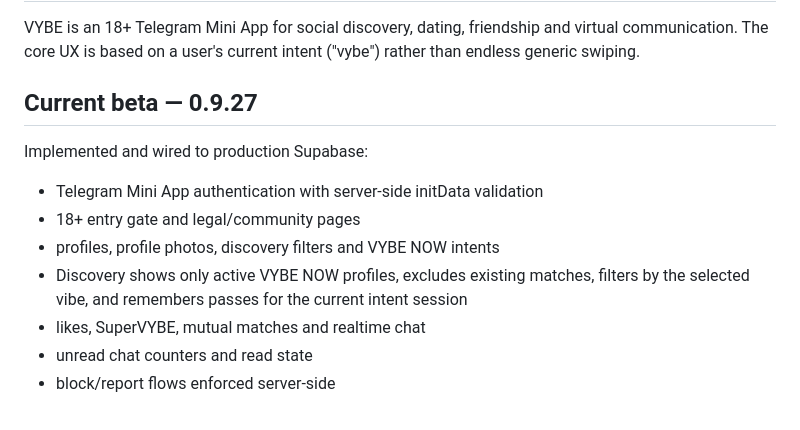
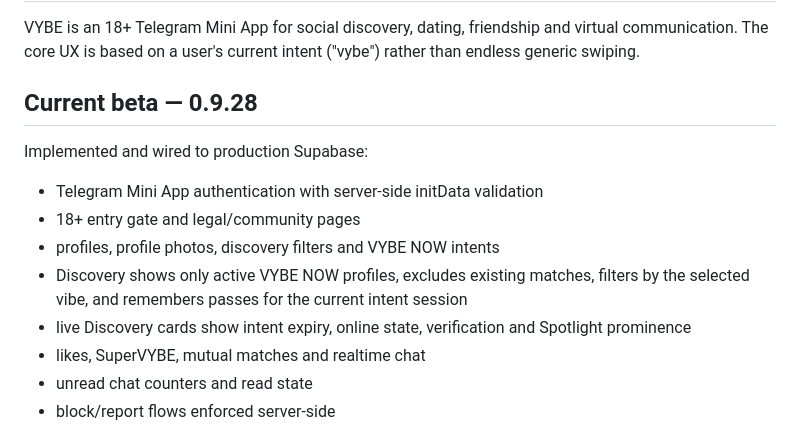
Before and after one commit to restsva-ui/vibe-app, a Markdown page: README.md, the part around the change. Drawn GitHub-style.

Commit message:
Document VYBE 0.9.28 discovery UX

```diff
--- a/README.md
+++ b/README.md
@@ -2,7 +2,7 @@
 
 VYBE is an 18+ Telegram Mini App for social discovery, dating, friendship and virtual communication. The core UX is based on a user's current intent ("vybe") rather than endless generic swiping.
 
-## Current beta — 0.9.27
+## Current beta — 0.9.28
 
 Implemented and wired to production Supabase:
 
@@ -10,6 +10,7 @@ Implemented and wired to production Supabase:
 - 18+ entry gate and legal/community pages
 - profiles, profile photos, discovery filters and VYBE NOW intents
 - Discovery shows only active VYBE NOW profiles, excludes existing matches, filters by the selected vibe, and remembers passes for the current intent session
+- live Discovery cards show intent expiry, online state, verification and Spotlight prominence
 - likes, SuperVYBE, mutual matches and realtime chat
 - unread chat counters and read state
 - block/report flows enforced server-side
```
